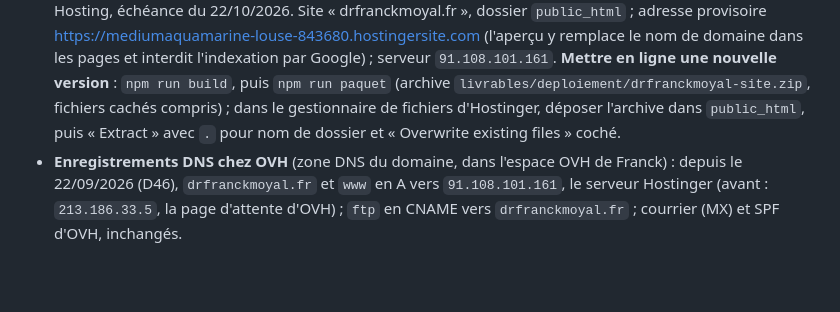
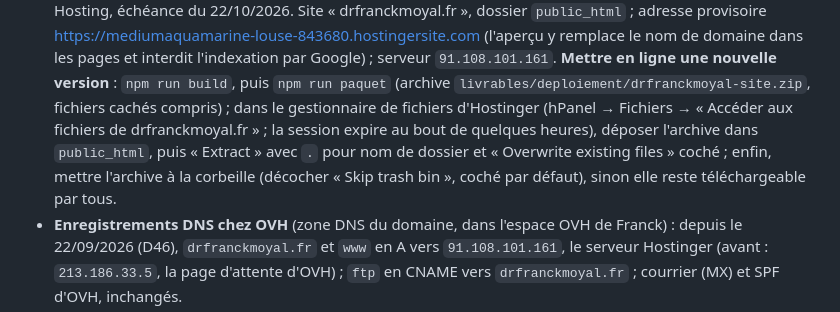
Before and after one commit to drfranckmoyal-cloud/geo, a Markdown page: PROJET-MAITRE.md, the part around the change. Drawn GitHub-style; blank space fills up the shorter version.

Commit message:
Précise la procédure de mise à jour chez Hostinger : archive mise à la corbeille après décompression
Co-Authored-By: Claude Opus 5 <noreply@anthropic.com>

```diff
--- a/PROJET-MAITRE.md
+++ b/PROJET-MAITRE.md
@@ -536,8 +536,11 @@ remarques détaillées de Franck) sont archivés tels quels dans
   le nom de domaine dans les pages et interdit l'indexation par Google) ; serveur `91.108.101.161`.
   **Mettre en ligne une nouvelle version** : `npm run build`, puis `npm run paquet` (archive
   `livrables/deploiement/drfranckmoyal-site.zip`, fichiers cachés compris) ; dans le
-  gestionnaire de fichiers d'Hostinger, déposer l'archive dans `public_html`, puis « Extract »
-  avec `.` pour nom de dossier et « Overwrite existing files » coché.
+  gestionnaire de fichiers d'Hostinger (hPanel → Fichiers → « Accéder aux fichiers de
+  drfranckmoyal.fr » ; la session expire au bout de quelques heures), déposer l'archive dans
+  `public_html`, puis « Extract » avec `.` pour nom de dossier et « Overwrite existing files »
+  coché ; enfin, mettre l'archive à la corbeille (décocher « Skip trash bin », coché par défaut),
+  sinon elle reste téléchargeable par tous.
 - **Enregistrements DNS chez OVH** (zone DNS du domaine, dans l'espace OVH de Franck) : depuis le
   22/09/2026 (D46), `drfranckmoyal.fr` et `www` en A vers `91.108.101.161`, le serveur Hostinger
   (avant : `213.186.33.5`, la page d'attente d'OVH) ; `ftp` en CNAME vers `drfranckmoyal.fr` ;
```
